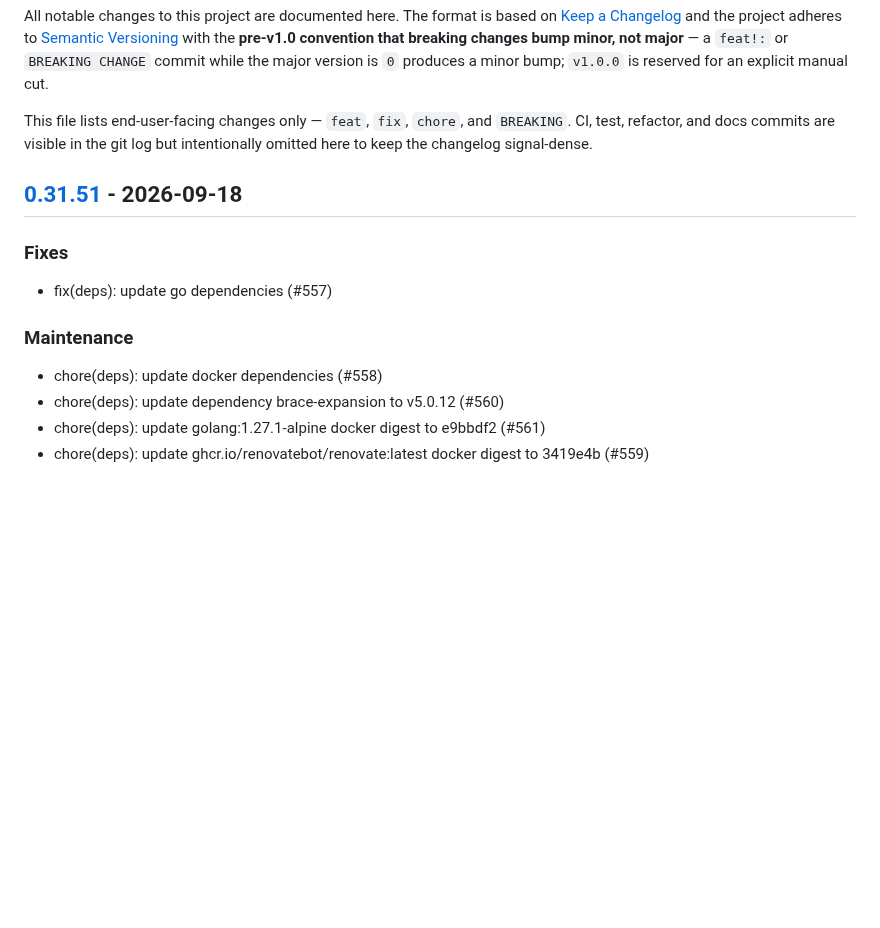
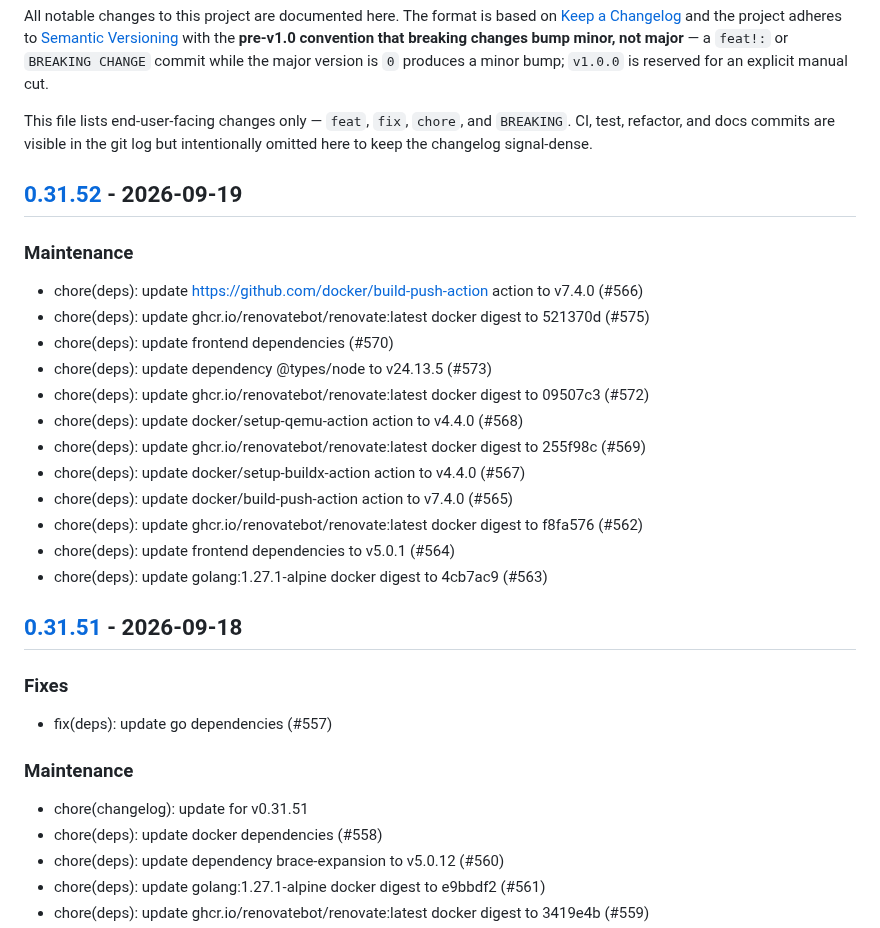
Before and after one commit to c-premus/documcp, a Markdown page: CHANGELOG.md, the part around one of its changes. GitHub-like rendering; blank space fills up the shorter version.

Commit message:
chore(changelog): update for v0.31.52

```diff
--- a/CHANGELOG.md
+++ b/CHANGELOG.md
@@ -11,6 +11,23 @@ This file lists end-user-facing changes only — `feat`, `fix`, `chore`, and
 `BREAKING`. CI, test, refactor, and docs commits are visible in the git log
 but intentionally omitted here to keep the changelog signal-dense.
 
+## [0.31.52] - 2026-09-19
+
+### Maintenance
+
+- chore(deps): update https://github.com/docker/build-push-action action to v7.4.0 (#566)
+- chore(deps): update ghcr.io/renovatebot/renovate:latest docker digest to 521370d (#575)
+- chore(deps): update frontend dependencies (#570)
+- chore(deps): update dependency @types/node to v24.13.5 (#573)
+- chore(deps): update ghcr.io/renovatebot/renovate:latest docker digest to 09507c3 (#572)
+- chore(deps): update docker/setup-qemu-action action to v4.4.0 (#568)
+- chore(deps): update ghcr.io/renovatebot/renovate:latest docker digest to 255f98c (#569)
+- chore(deps): update docker/setup-buildx-action action to v4.4.0 (#567)
+- chore(deps): update docker/build-push-action action to v7.4.0 (#565)
+- chore(deps): update ghcr.io/renovatebot/renovate:latest docker digest to f8fa576 (#562)
+- chore(deps): update frontend dependencies to v5.0.1 (#564)
+- chore(deps): update golang:1.27.1-alpine docker digest to 4cb7ac9 (#563)
+
 ## [0.31.51] - 2026-09-18
 
 ### Fixes
@@ -19,6 +36,7 @@ but intentionally omitted here to keep the changelog signal-dense.
 
 ### Maintenance
 
+- chore(changelog): update for v0.31.51
 - chore(deps): update docker dependencies (#558)
 - chore(deps): update dependency brace-expansion to v5.0.12 (#560)
 - chore(deps): update golang:1.27.1-alpine docker digest to e9bbdf2 (#561)
```
Also changed, not shown: other parts of CHANGELOG.md (+1 -0 lines).
